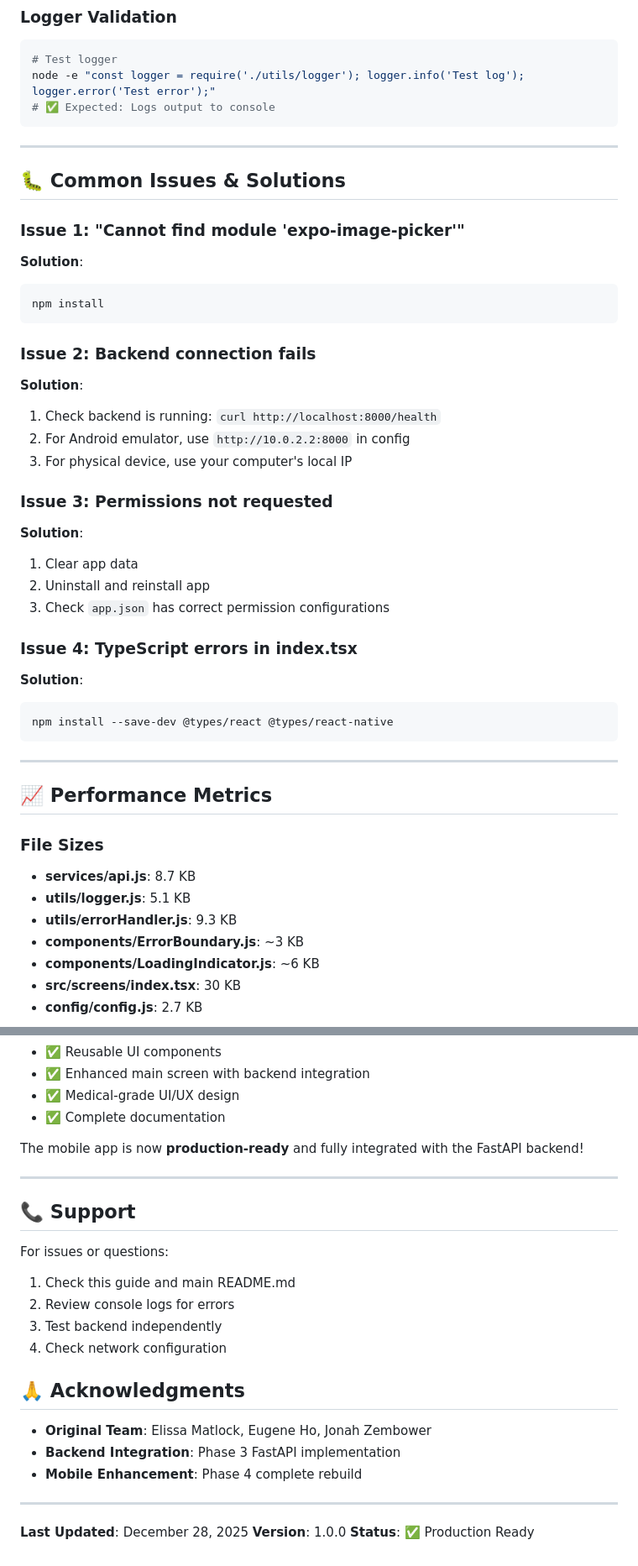
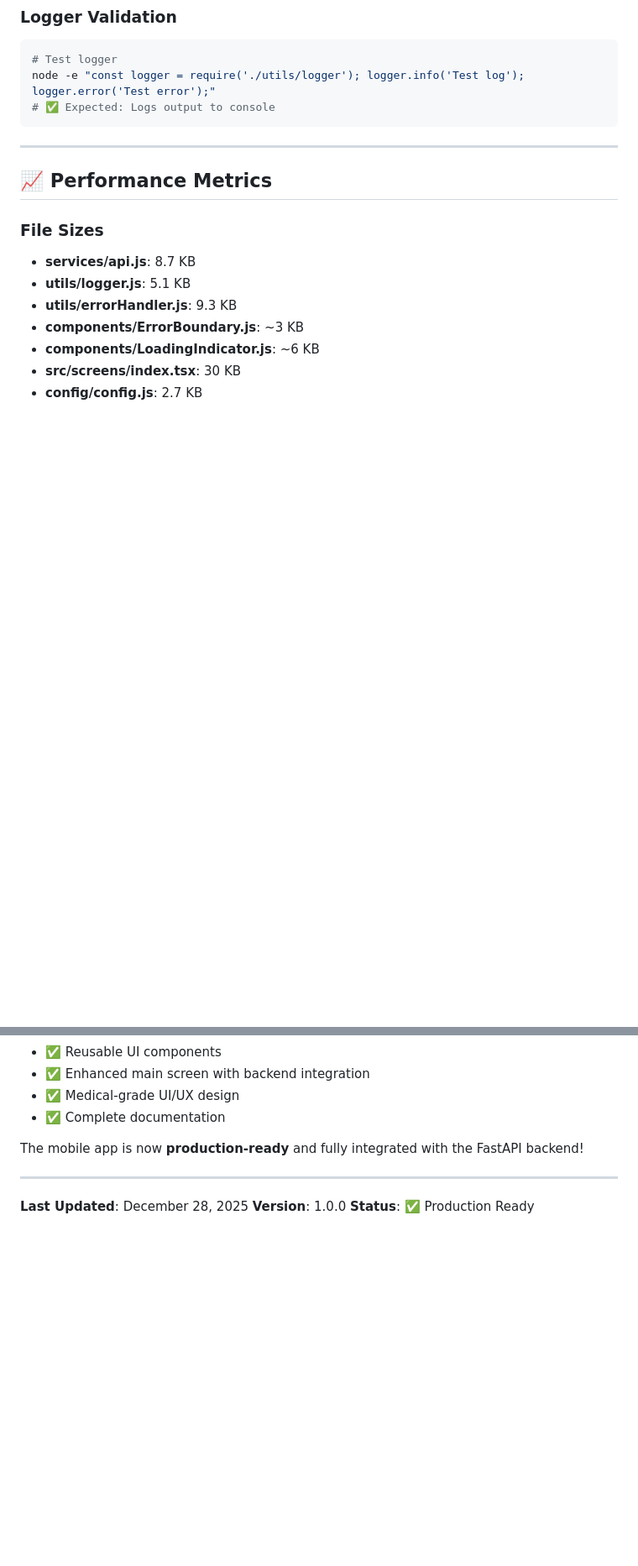
Before and after one commit to JZembower/ECG-Image-Diagnostic-App, a Markdown page: mobile-app/SETUP_GUIDE.md, 2 parts joined by grey strips. Shown: that part at 84% size. Drawn GitHub-style; blank space fills up the shorter version.

````diff
--- a/mobile-app/SETUP_GUIDE.md
+++ b/mobile-app/SETUP_GUIDE.md
@@ -404,37 +404,7 @@ node -e "const logger = require('./utils/logger'); logger.info('Test log'); logg
 
 ---
 
-## 🐛 Common Issues & Solutions
 
-### Issue 1: "Cannot find module 'expo-image-picker'"
-
-**Solution**:
-```bash
-npm install
-```
-
-### Issue 2: Backend connection fails
-
-**Solution**:
-1. Check backend is running: `curl http://localhost:8000/health`
-2. For Android emulator, use `http://10.0.2.2:8000` in config
-3. For physical device, use your computer's local IP
-
-### Issue 3: Permissions not requested
-
-**Solution**:
-1. Clear app data
-2. Uninstall and reinstall app
-3. Check `app.json` has correct permission configurations
-
-### Issue 4: TypeScript errors in index.tsx
-
-**Solution**:
-```bash
-npm install --save-dev @types/react @types/react-native
-```
-
----
 
 ## 📈 Performance Metrics
 
@@ -576,22 +470,6 @@ The mobile app is now **production-ready** and fully integrated with the FastAPI
 
 ---
 
-## 📞 Support
-
-For issues or questions:
-1. Check this guide and main README.md
-2. Review console logs for errors
-3. Test backend independently
-4. Check network configuration
-
-## 🙏 Acknowledgments
-
-- **Original Team**: Elissa Matlock, Eugene Ho, Jonah Zembower
-- **Backend Integration**: Phase 3 FastAPI implementation
-- **Mobile Enhancement**: Phase 4 complete rebuild
-
----
-
 **Last Updated**: December 28, 2025
 **Version**: 1.0.0
 **Status**: ✅ Production Ready
````
Also changed, not shown: other parts of mobile-app/SETUP_GUIDE.md (+0 -76 lines).
